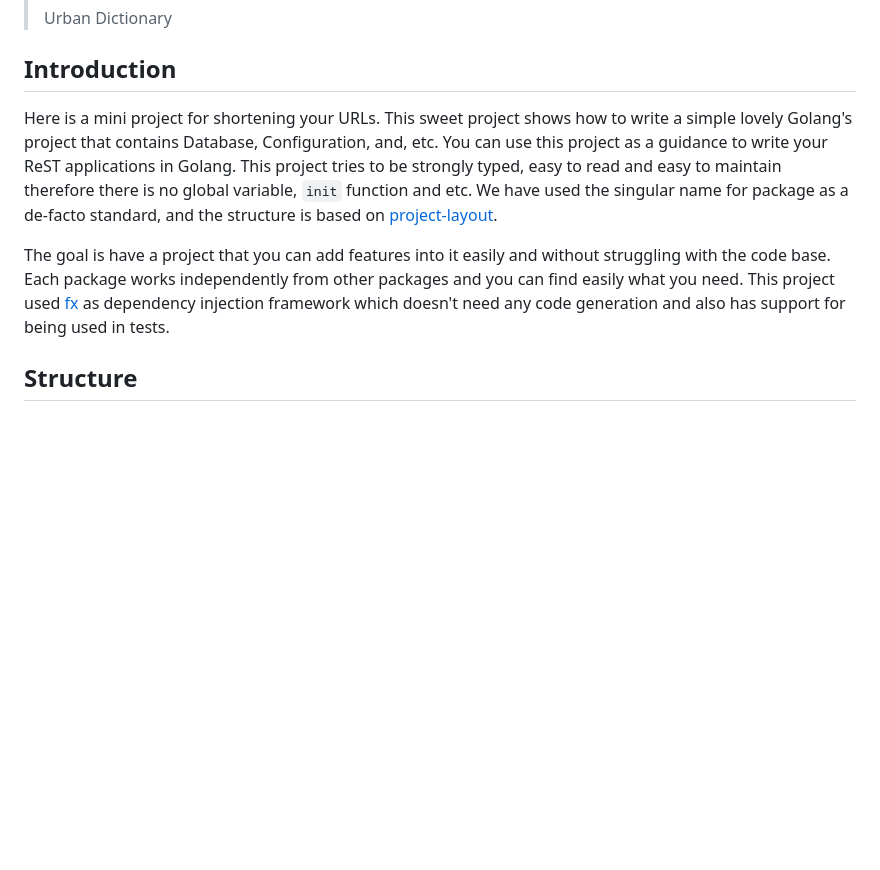
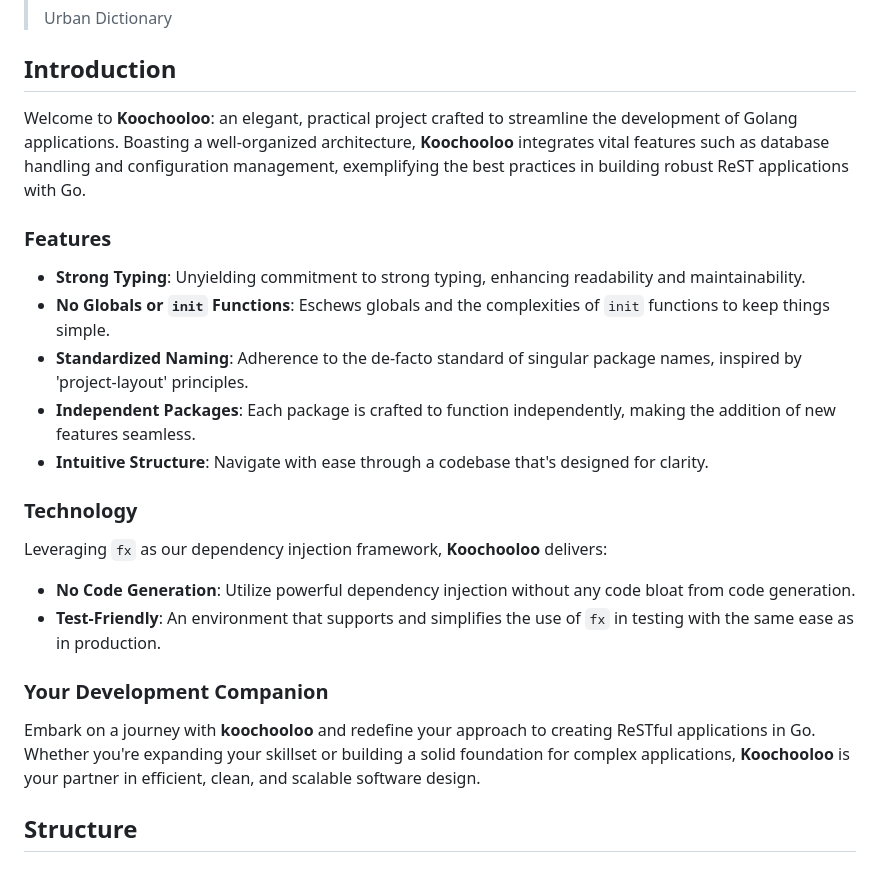
Before and after one commit to 1995parham/koochooloo, a Markdown page: README.md, the part around the change. GitHub-like rendering; blank space fills up the shorter version.

```diff
--- a/README.md
+++ b/README.md
@@ -17,16 +17,31 @@
 
 ## Introduction
 
-Here is a mini project for shortening your URLs.
-This sweet project shows how to write a simple lovely Golang's project that contains Database, Configuration, and, etc.
-You can use this project as a guidance to write your ReST applications in Golang.
-This project tries to be strongly typed, easy to read and easy to maintain therefore there is no global variable, `init` function and etc.
-We have used the singular name for package as a de-facto standard, and the structure is based on [project-layout](https://github.com/golang-standards/project-layout).
+Welcome to **Koochooloo**: an elegant, practical project crafted to streamline
+the development of Golang applications. Boasting a well-organized architecture,
+**Koochooloo** integrates vital features such as database handling and configuration
+management, exemplifying the best practices in building robust ReST applications with Go.
 
-The goal is have a project that you can add features into it easily and without struggling with the code base.
-Each package works independently from other packages and you can find easily what you need.
-This project used [fx](https://github.com/uber-go/fx) as dependency injection framework which doesn't need any code generation and also has
-support for being used in tests.
+### Features
+
+- **Strong Typing**: Unyielding commitment to strong typing, enhancing readability and maintainability.
+- **No Globals or `init` Functions**: Eschews globals and the complexities of `init` functions to keep things simple.
+- **Standardized Naming**: Adherence to the de-facto standard of singular package names, inspired by 'project-layout' principles.
+- **Independent Packages**: Each package is crafted to function independently, making the addition of new features seamless.
+- **Intuitive Structure**: Navigate with ease through a codebase that's designed for clarity.
+
+### Technology
+
+Leveraging `fx` as our dependency injection framework, **Koochooloo** delivers:
+
+- **No Code Generation**: Utilize powerful dependency injection without any code bloat from code generation.
+- **Test-Friendly**: An environment that supports and simplifies the use of `fx` in testing with the same ease as in production.
+
+### Your Development Companion
+
+Embark on a journey with **koochooloo** and redefine your approach to creating ReSTful applications in Go.
+Whether you're expanding your skillset or building a solid foundation for complex applications,
+**Koochooloo** is your partner in efficient, clean, and scalable software design.
 
 ## Structure
 
```
